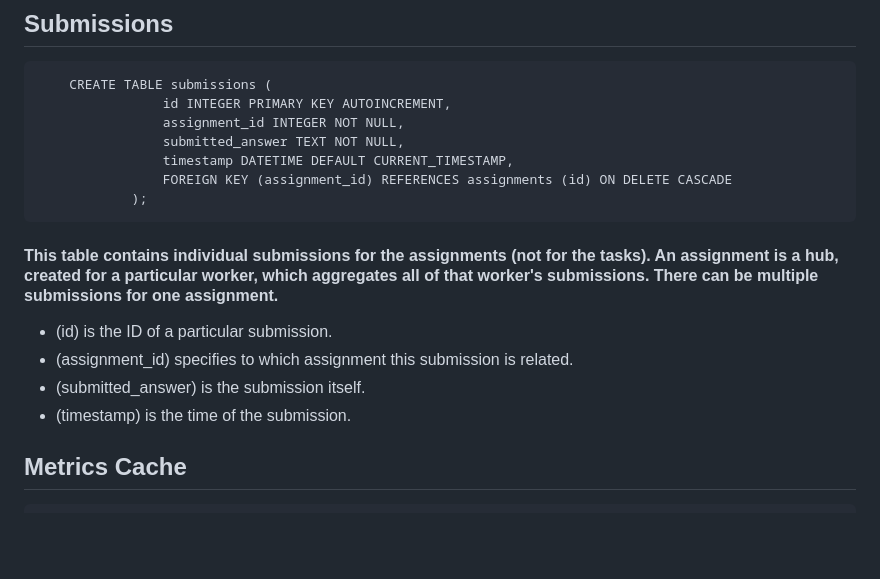
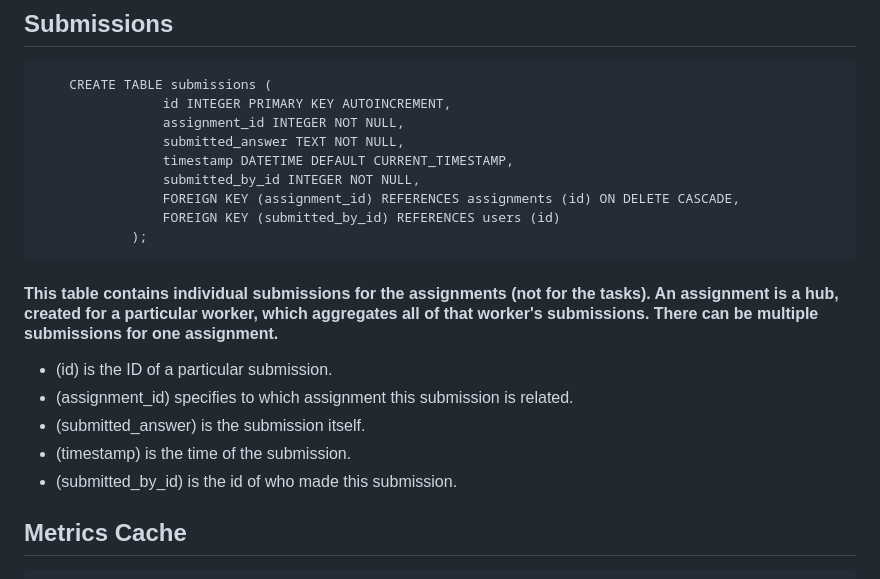
Before and after one commit to 0Pavlov/crowd-monitor, a Markdown page: model/DATABASE.md, the part around the change. Rendered like a GitHub page; blank space fills up the shorter version.

Commit message:
Reflect the changes in the submissions table

````diff
--- a/model/DATABASE.md
+++ b/model/DATABASE.md
@@ -105,7 +105,9 @@ to this particular worker.
                 assignment_id INTEGER NOT NULL,
                 submitted_answer TEXT NOT NULL,
                 timestamp DATETIME DEFAULT CURRENT_TIMESTAMP,
-                FOREIGN KEY (assignment_id) REFERENCES assignments (id) ON DELETE CASCADE
+                submitted_by_id INTEGER NOT NULL,
+                FOREIGN KEY (assignment_id) REFERENCES assignments (id) ON DELETE CASCADE,
+                FOREIGN KEY (submitted_by_id) REFERENCES users (id)
             );
 ```
 
@@ -115,6 +117,7 @@ to this particular worker.
 this submission is related.
 - (submitted_answer) is the submission itself.
 - (timestamp) is the time of the submission.
+- (submitted_by_id) is the id of who made this submission.
 
 ## Metrics Cache
     TODO
````
